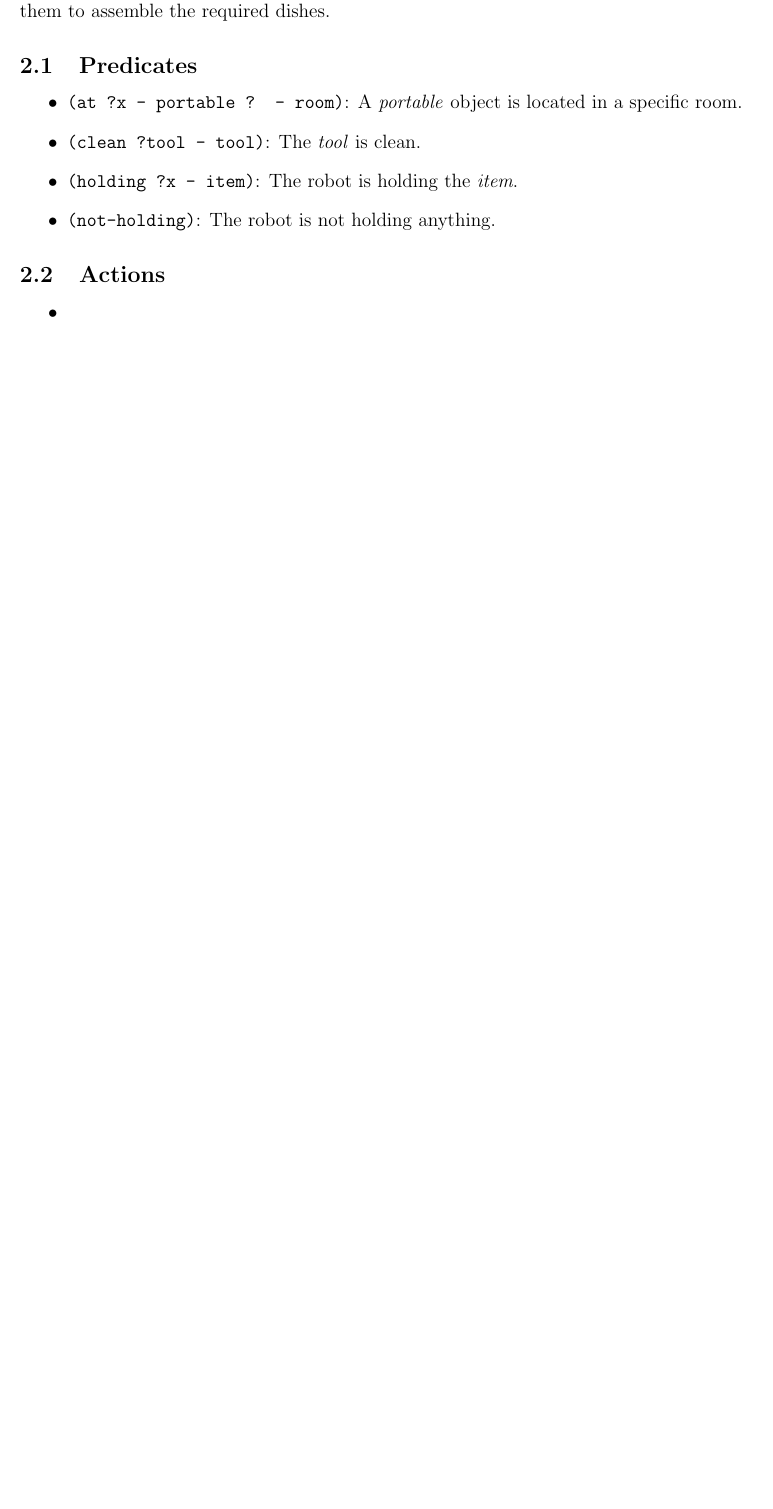
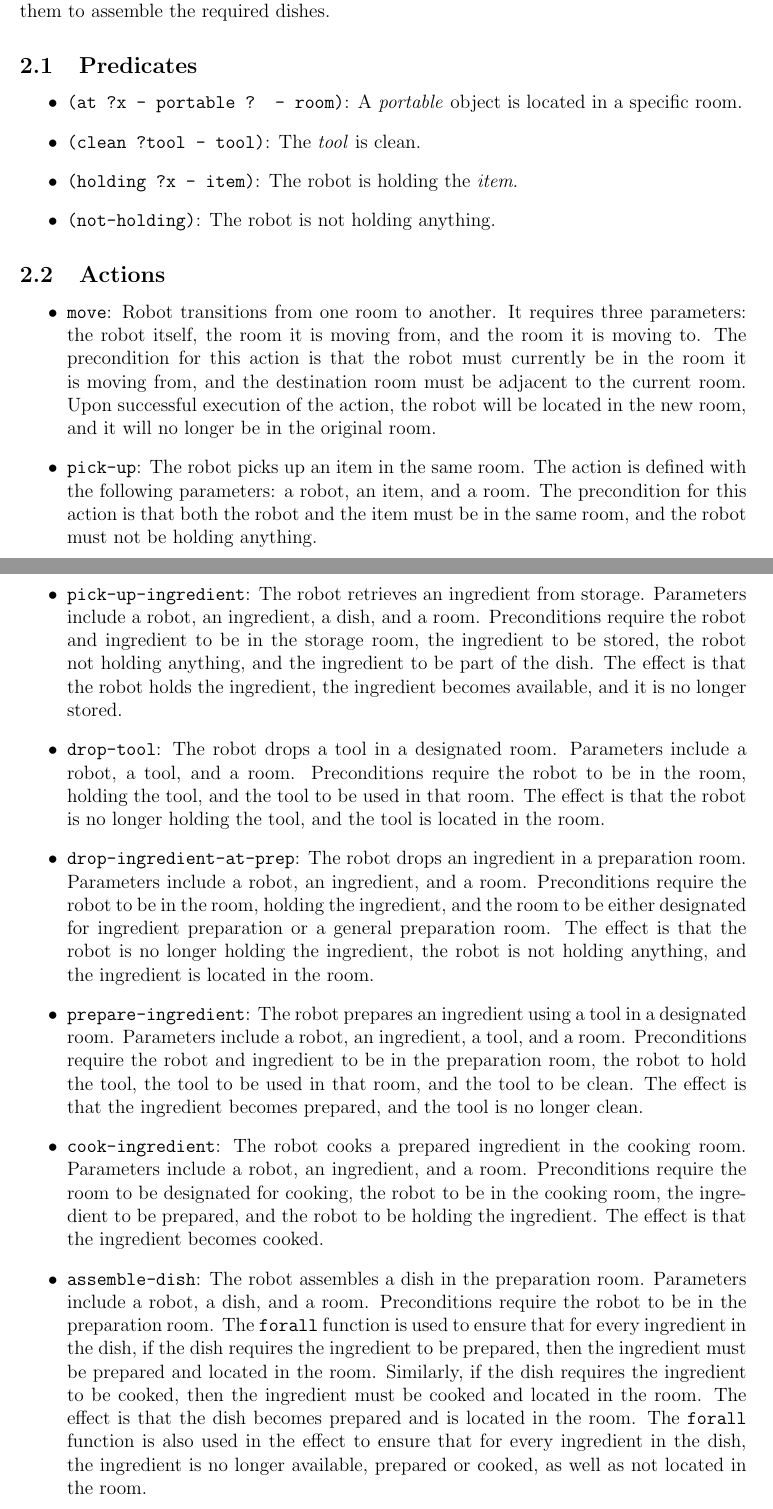
Before and after one commit to Daniel-and-Mauro-s-projects/PAR-Robot-chef-task, a LaTeX paper (report/main.tex): part of page 2 of 9 before the commit and two parts of pages 2 and 3 of 10 after it, the two joined at a grey line, cut so that both start at the same text, the shorter picture padded with empty space. Compiled offline with pdfLaTeX.

Commit message:
action reporting

```diff
--- a/report/main.tex
+++ b/report/main.tex
@@ -80,4 +80,18 @@ We now define the predicates and actions that we are using in the PDDL implement
 \subsection{Actions}
 
 \begin{itemize}
-    \item
+    \item \texttt{move}:  Robot transitions from one room to another. It requires three parameters: the robot itself, the room it is moving from, and the room it is moving to. The precondition for this action is that the robot must currently be in the room it is moving from, and the destination room must be adjacent to the current room. Upon successful execution of the action, the robot will be located in the new room, and it will no longer be in the original room.
+
+    \item \texttt{pick-up}: The robot picks up an item in the same room. The action is defined with the following parameters: a robot, an item, and a room. The precondition for this action is that both the robot and the item must be in the same room, and the robot must not be holding anything.
+
+    \item \texttt{pick-up-ingredient}: The robot retrieves an ingredient from storage. Parameters include a robot, an ingredient, a dish, and a room. Preconditions require the robot and ingredient to be in the storage room, the ingredient to be stored, the robot not holding anything, and the ingredient to be part of the dish. The effect is that the robot holds the ingredient, the ingredient becomes available, and it is no longer stored.
+
+    \item \texttt{drop-tool}: The robot drops a tool in a designated room. Parameters include a robot, a tool, and a room. Preconditions require the robot to be in the room, holding the tool, and the tool to be used in that room. The effect is that the robot is no longer holding the tool, and the tool is located in the room.
+
+    \item \texttt{drop-ingredient-at-prep}: The robot drops an ingredient in a preparation room. Parameters include a robot, an ingredient, and a room. Preconditions require the robot to be in the room, holding the ingredient, and the room to be either designated for ingredient preparation or a general preparation room. The effect is that the robot is no longer holding the ingredient, the robot is not holding anything, and the ingredient is located in the room.
+
+    \item \texttt{prepare-ingredient}: The robot prepares an ingredient using a tool in a designated room. Parameters include a robot, an ingredient, a tool, and a room. Preconditions require the robot and ingredient to be in the preparation room, the robot to hold the tool, the tool to be used in that room, and the tool to be clean. The effect is that the ingredient becomes prepared, and the tool is no longer clean.
+
+    \item \texttt{cook-ingredient}: The robot cooks a prepared ingredient in the cooking room. Parameters include a robot, an ingredient, and a room. Preconditions require the room to be designated for cooking, the robot to be in the cooking room, the ingredient to be prepared, and the robot to be holding the ingredient. The effect is that the ingredient becomes cooked.
+
+    \item \texttt{assemble-dish}: The robot assembles a dish in the preparation room. Parameters include a robot, a dish, and a room. Preconditions require the robot to be in the preparation room. The \texttt{forall} function is used to ensure that for every ingredient in the dish, if the dish requires the ingredient to be prepared, then the ingredient must be prepared and located in the room. Similarly, if the dish requires the ingredient to be cooked, then the ingredient must be cooked and located in the room. The effect is that the dish becomes prepared and is located in the room. The \texttt{forall} function is also used in the effect to ensure that for every ingredient in the dish, the ingredient is no longer available, prepared or cooked, as well as not located in the room.
```
Also changed, not shown: report/main.pdf, report/main.tex (7 more changed lines), 4 other files.
